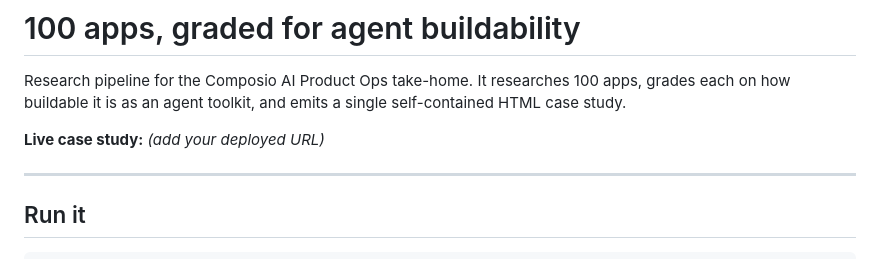
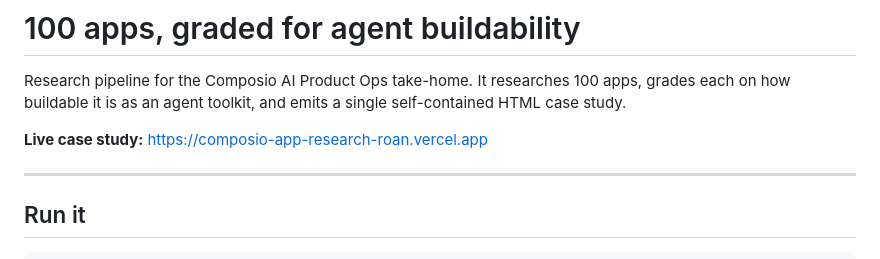
Before and after one commit to VijyotB/composio-app-research, a Markdown page: README.md, the part around the change. Drawn GitHub-style.

Commit message:
Update README.md with live Vercel URL

```diff
--- a/README.md
+++ b/README.md
@@ -4,7 +4,7 @@ Research pipeline for the Composio AI Product Ops take-home. It researches 100 a
 grades each on how buildable it is as an agent toolkit, and emits a single
 self-contained HTML case study.
 
-**Live case study:** _(add your deployed URL)_
+**Live case study:** https://composio-app-research-roan.vercel.app
 
 ---
 
```
